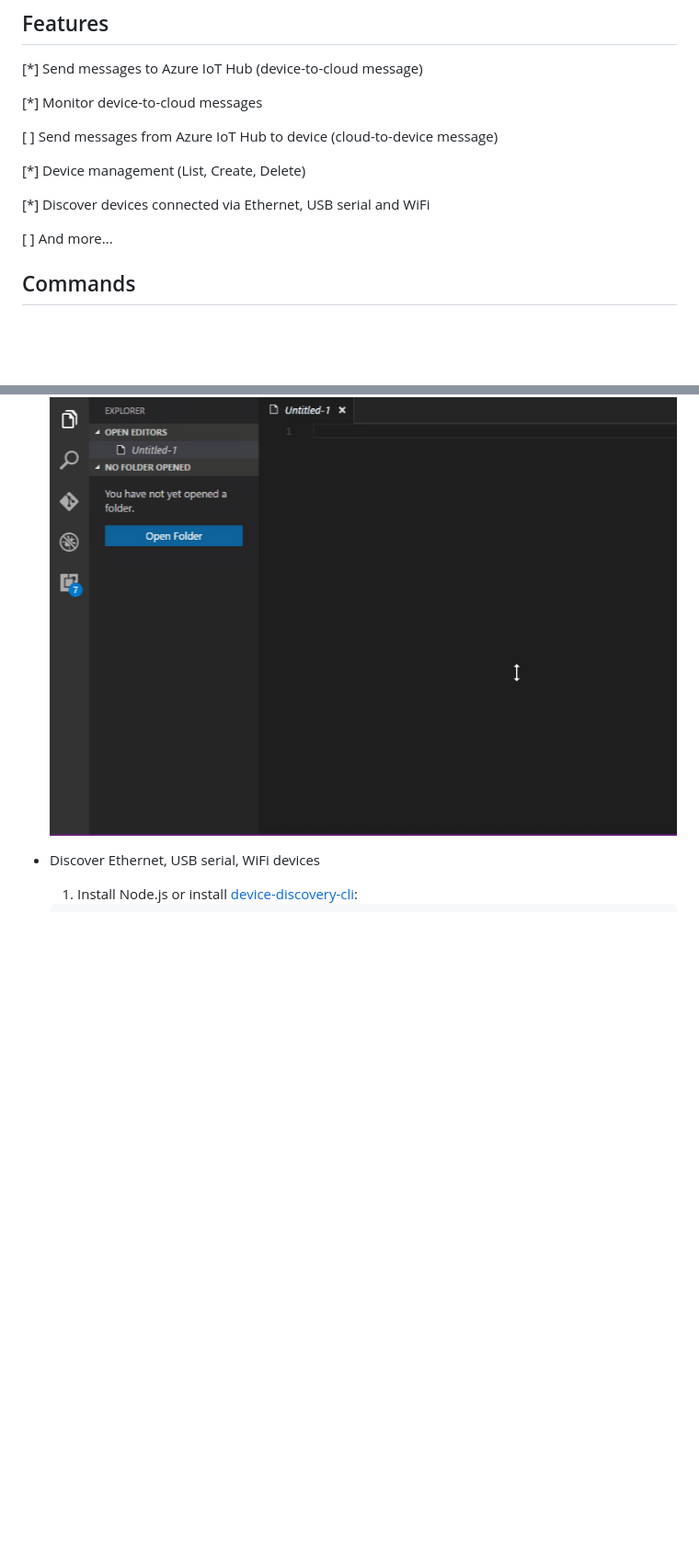
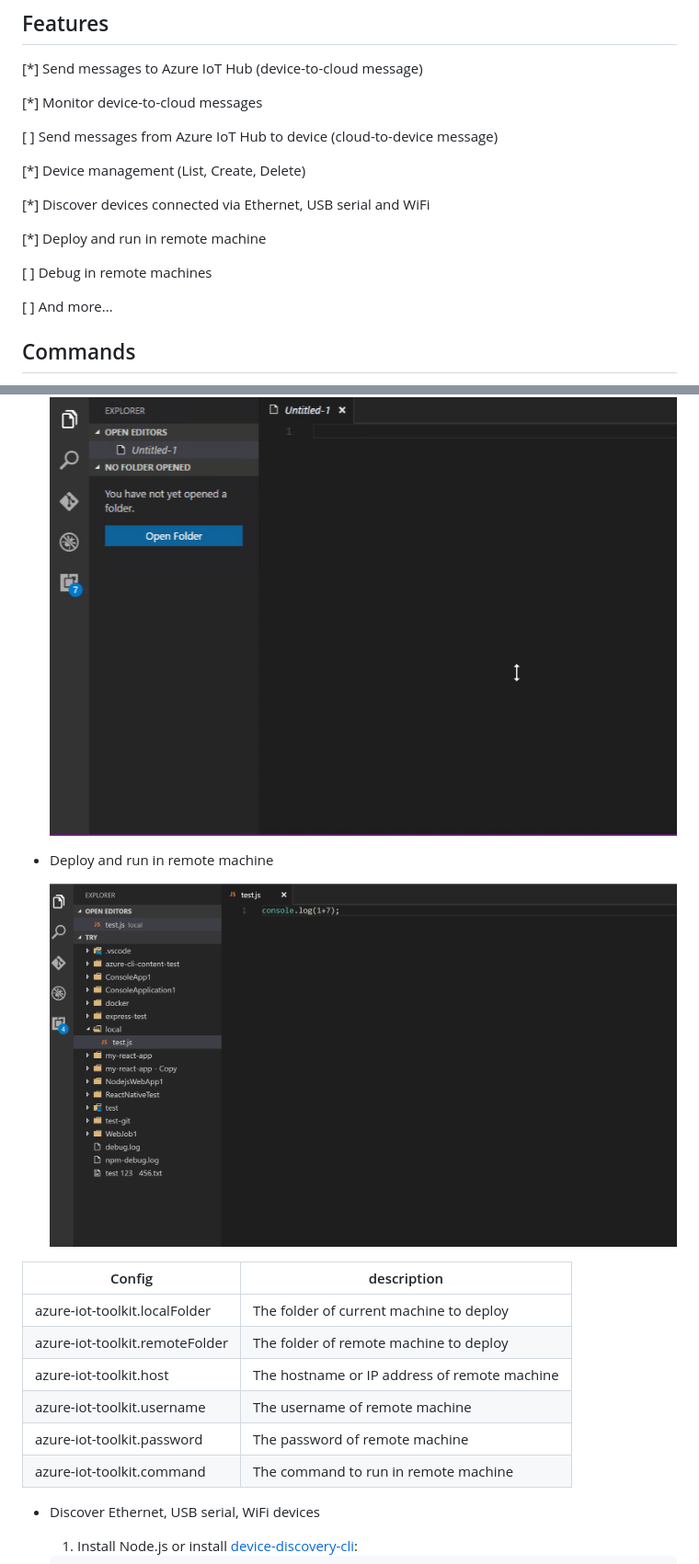
Before and after one commit to microsoft/vscode-azure-iot-toolkit, a Markdown page: README.md, 2 parts joined by grey strips. Shown at 92% size. Rendered like a GitHub page; pictures changed too: images/remote.gif (added); blank space fills up the shorter version.

Commit message:
Deploy and run in remote machine

```diff
--- a/README.md
+++ b/README.md
@@ -14,6 +14,10 @@ Toolkit makes Azure IoT Development easier
 
 [*] Discover devices connected via Ethernet, USB serial and WiFi
 
+[*] Deploy and run in remote machine
+
+[ ] Debug in remote machines
+
 [ ] And more...
 
 ## Commands
@@ -41,6 +47,19 @@ Toolkit makes Azure IoT Development easier
 * Device management (List, Create, Delete)
 
   ![Device](images/device.gif)
+
+* Deploy and run in remote machine
+
+  ![Remote](images/remote.gif)
+
+| Config | description |
+| ---- | ---- |
+| azure-iot-toolkit.localFolder | The folder of current machine to deploy |
+| azure-iot-toolkit.remoteFolder | The folder of remote machine to deploy |
+| azure-iot-toolkit.host | The hostname or IP address of remote machine |
+| azure-iot-toolkit.username | The username of remote machine |
+| azure-iot-toolkit.password | The password of remote machine |
+| azure-iot-toolkit.command | The command to run in remote machine |
 
 * Discover Ethernet, USB serial, WiFi devices
   1. Install Node.js or install [device-discovery-cli](https://github.com/Azure/device-discovery-cli):
```
Also changed, not shown: other parts of README.md (+2 -0 lines), CHANGELOG.md (+3 -0 lines), 4 other files.
